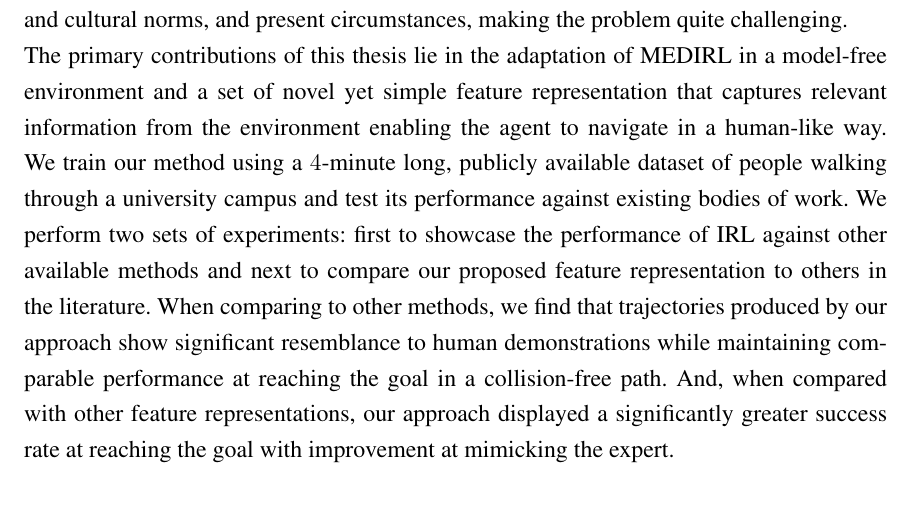
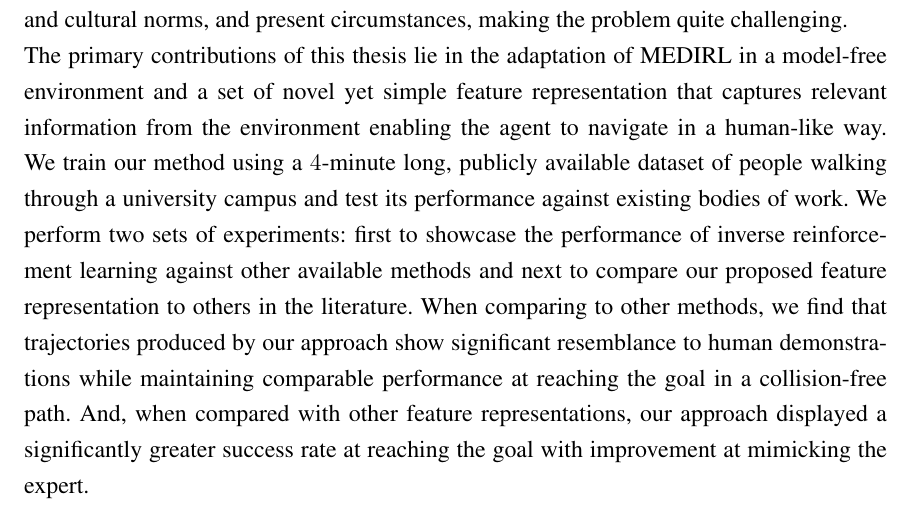
Before and after one commit to ranok92/my_masters_thesis, a LaTeX thesis (LaTeX-Thesis-Template/Thesis.tex, which reads LaTeX-Thesis-Template/content/en_Absract.tex): part of page 2 of 95, cut so that both start at the same text. Compiled offline with pdfLaTeX.

Commit message:
Removed undefined abbreviation, IRL, for 'inverse reinforcement learning'.

```diff
--- a/LaTeX-Thesis-Template/content/en_Absract.tex
+++ b/LaTeX-Thesis-Template/content/en_Absract.tex
@@ -1,6 +1,6 @@
 \chapter*{\rm\bfseries Abstract}
 In this work, we present a model using maximum entropy deep inverse reinforcement learning (MEDIRL) that relies on expert demonstrations to learn social compliance.\\
 With the increasing rate of deployment of robots in the proximity of humans, a socially compliant navigation system is a necessity. We define socially compliant navigation as a form of navigation that in addition to satisfying the principles of classical navigation, maintains some form semblance to the way humans move through crowds. Generally, this is an amalgamation of several factors including but not limited to personal preferences, social and cultural norms, and present circumstances, making the problem quite challenging.\\
- The primary contributions of this thesis lie in the adaptation of MEDIRL in a model-free environment and a set of novel yet simple feature representation that captures relevant information from the environment enabling the agent to navigate in a human-like way. We train our method using a $4$-minute long, publicly available dataset of people walking through a university campus and test its performance against existing bodies of work. We perform two sets of experiments: first to showcase the performance of IRL against other available methods and next to compare our proposed feature representation to others in the literature. When comparing to other methods, we find that trajectories produced by our approach show significant resemblance to human demonstrations while maintaining comparable performance at reaching the goal in a collision-free path. And, when compared with other feature representations, our approach displayed a significantly greater success rate at reaching the goal with improvement at mimicking the expert.\\
+ The primary contributions of this thesis lie in the adaptation of MEDIRL in a model-free environment and a set of novel yet simple feature representation that captures relevant information from the environment enabling the agent to navigate in a human-like way. We train our method using a $4$-minute long, publicly available dataset of people walking through a university campus and test its performance against existing bodies of work. We perform two sets of experiments: first to showcase the performance of inverse reinforcement learning against other available methods and next to compare our proposed feature representation to others in the literature. When comparing to other methods, we find that trajectories produced by our approach show significant resemblance to human demonstrations while maintaining comparable performance at reaching the goal in a collision-free path. And, when compared with other feature representations, our approach displayed a significantly greater success rate at reaching the goal with improvement at mimicking the expert.\\
 
 % The results show that the trajectories produced by agents trained from our approach have a greater resemblance to human demonstrations when compared to other existing methods maintaining comparable performance in the task of finding a collision-free trajectory to the goal.
```
